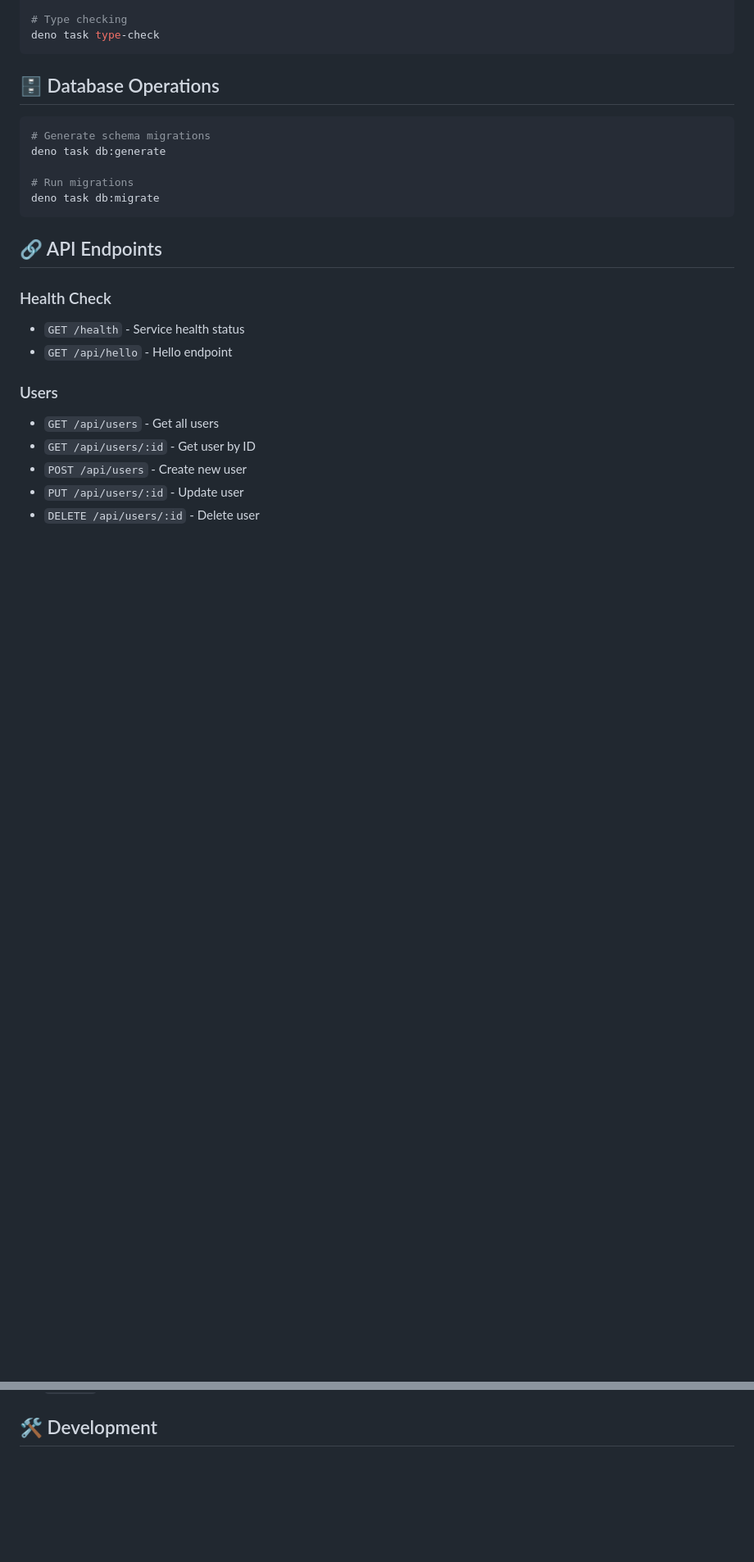
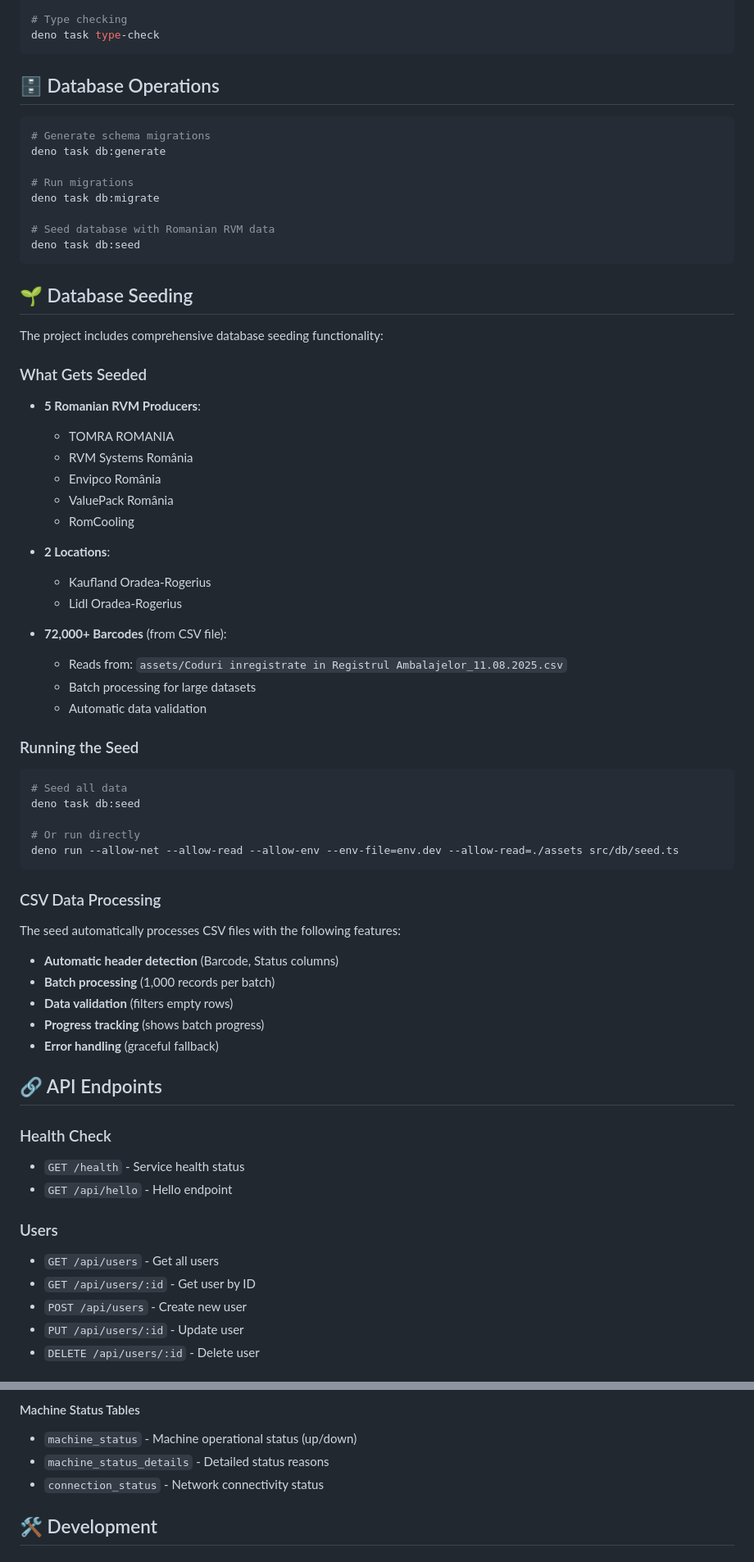
Before and after one commit to AndreiBacs/RetuRO, a Markdown page: back-end/README.md, 2 parts joined by grey strips. Shown at 82% size. Rendered like a GitHub page; blank space fills up the shorter version.

````diff
--- a/back-end/README.md
+++ b/back-end/README.md
@@ -88,7 +96,51 @@ deno task db:generate
 
 # Run migrations
 deno task db:migrate
+
+# Seed database with Romanian RVM data
+deno task db:seed
 ```
+
+## 🌱 Database Seeding
+
+The project includes comprehensive database seeding functionality:
+
+### What Gets Seeded
+
+- **5 Romanian RVM Producers**:
+  - TOMRA ROMANIA
+  - RVM Systems România
+  - Envipco România
+  - ValuePack România
+  - RomCooling
+
+- **2 Locations**:
+  - Kaufland Oradea-Rogerius
+  - Lidl Oradea-Rogerius
+
+- **72,000+ Barcodes** (from CSV file):
+  - Reads from: `assets/Coduri inregistrate in Registrul Ambalajelor_11.08.2025.csv`
+  - Batch processing for large datasets
+  - Automatic data validation
+
+### Running the Seed
+
+```bash
+# Seed all data
+deno task db:seed
+
+# Or run directly
+deno run --allow-net --allow-read --allow-env --env-file=env.dev --allow-read=./assets src/db/seed.ts
+```
+
+### CSV Data Processing
+
+The seed automatically processes CSV files with the following features:
+- **Automatic header detection** (Barcode, Status columns)
+- **Batch processing** (1,000 records per batch)
+- **Data validation** (filters empty rows)
+- **Progress tracking** (shows batch progress)
+- **Error handling** (graceful fallback)
 
 ## 🔗 API Endpoints
 
@@ -207,3 +314,7 @@ TOMRA_WEBHOOK_SECRET=your_webhook_secret
+#### Machine Status Tables
+- `machine_status` - Machine operational status (up/down)
+- `machine_status_details` - Detailed status reasons
+- `connection_status` - Network connectivity status
 
 ## 🛠️ Development
 
````
Also changed, not shown: other parts of back-end/README.md (+103 -4 lines).
